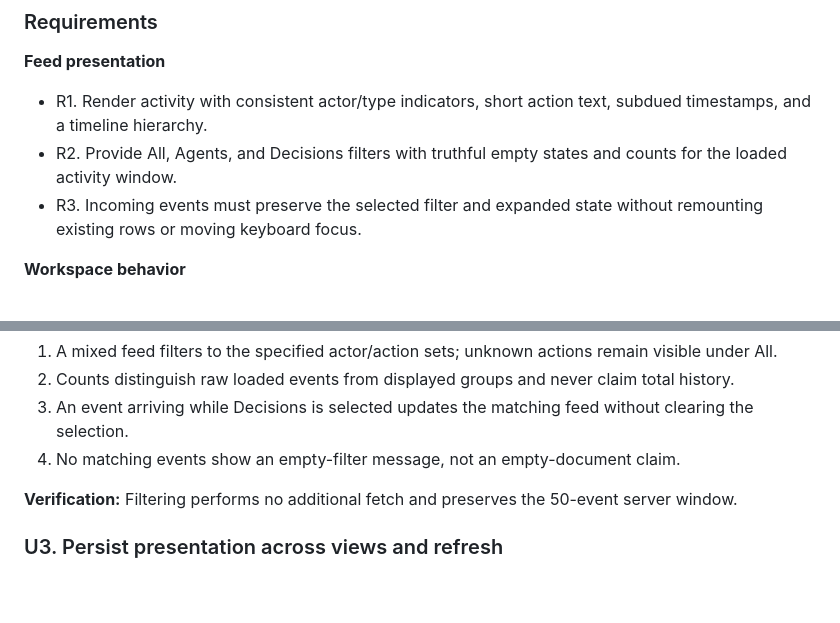
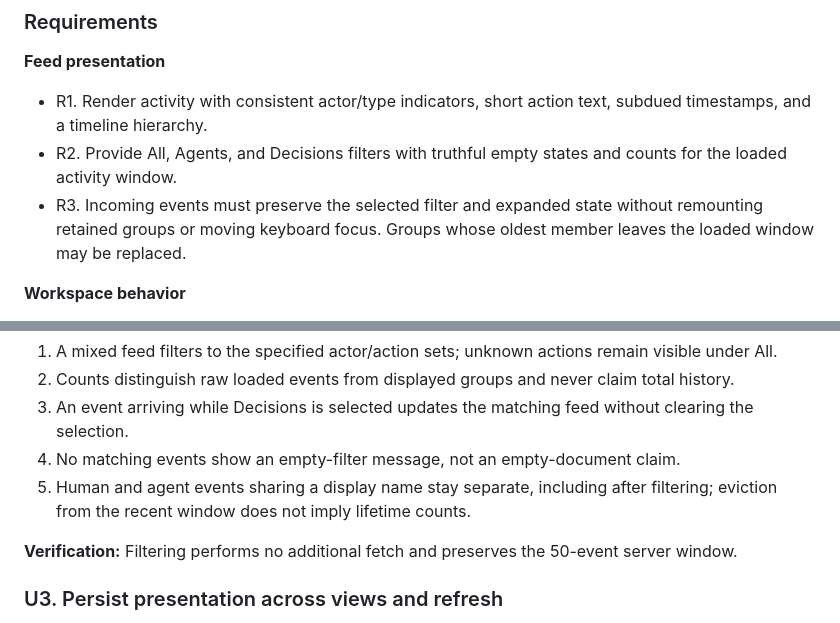
Before and after one commit to kieranklaassen/thinkroom, a Markdown page: docs/plans/2026-09-04-1101-feat-sidebar-activity-timeline-plan.md, 2 parts joined by grey strips. GitHub-like rendering; blank space fills up the shorter version.

```diff
--- a/docs/plans/2026-09-04-1101-feat-sidebar-activity-timeline-plan.md
+++ b/docs/plans/2026-09-04-1101-feat-sidebar-activity-timeline-plan.md
@@ -37,7 +37,7 @@ The user prefers the benchmark sidebar. Thinkroom currently places comments, the
 
 - R1. Render activity with consistent actor/type indicators, short action text, subdued timestamps, and a timeline hierarchy.
 - R2. Provide All, Agents, and Decisions filters with truthful empty states and counts for the loaded activity window.
-- R3. Incoming events must preserve the selected filter and expanded state without remounting existing rows or moving keyboard focus.
+- R3. Incoming events must preserve the selected filter and expanded state without remounting retained groups or moving keyboard focus. Groups whose oldest member leaves the loaded window may be replaced.
 
 **Workspace behavior**
 
@@ -143,6 +148,7 @@ Reference: LFGBench run `01M1545XV8CV5PF3NGYS9CPPSA`, generated `app/frontend/co
 2. Counts distinguish raw loaded events from displayed groups and never claim total history.
 3. An event arriving while Decisions is selected updates the matching feed without clearing the selection.
 4. No matching events show an empty-filter message, not an empty-document claim.
+5. Human and agent events sharing a display name stay separate, including after filtering; eviction from the recent window does not imply lifetime counts.
 
 **Verification:** Filtering performs no additional fetch and preserves the 50-event server window.
 
```
Also changed, not shown: other parts of docs/plans/2026-09-04-1101-feat-sidebar-activity-timeline-plan.md (+10 -5 lines).
